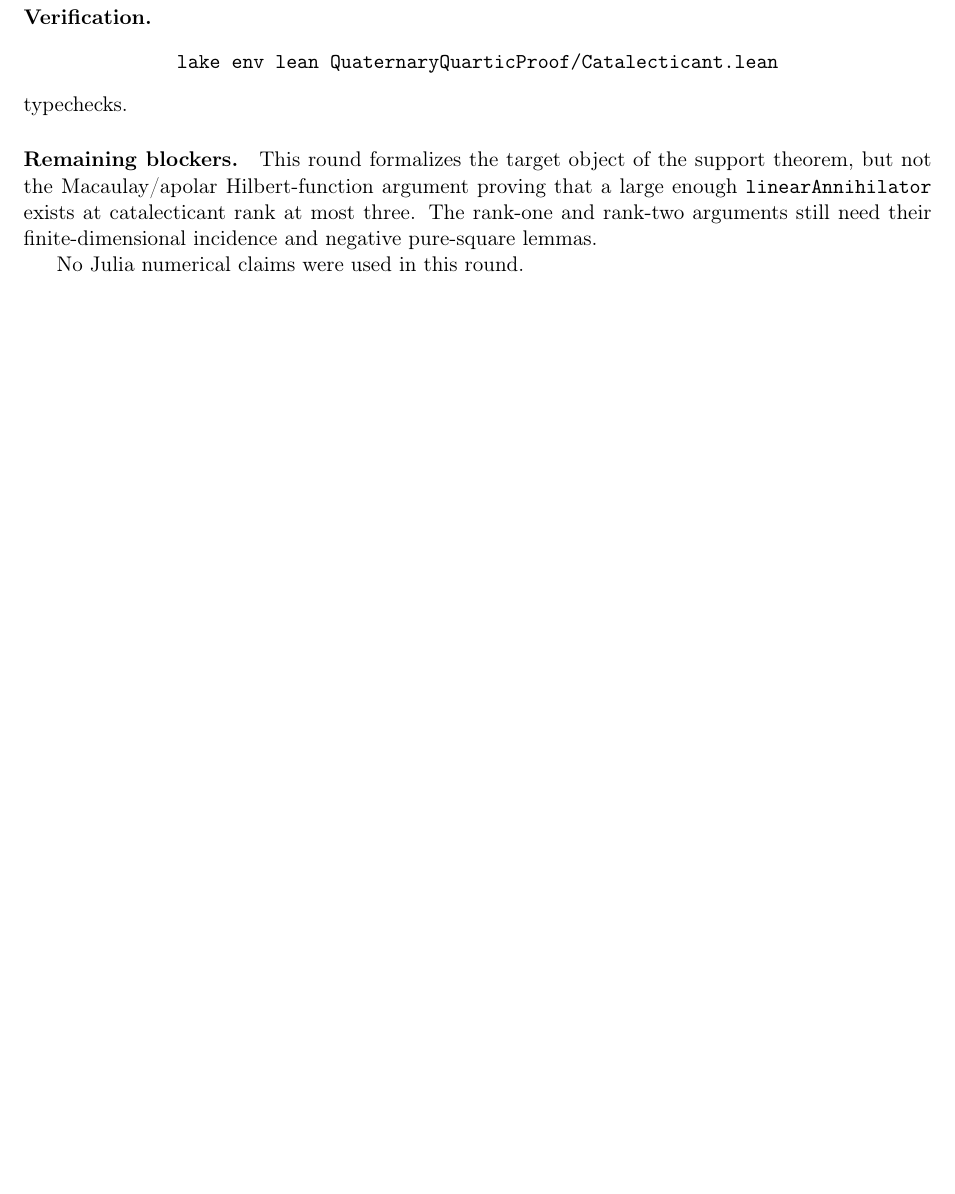
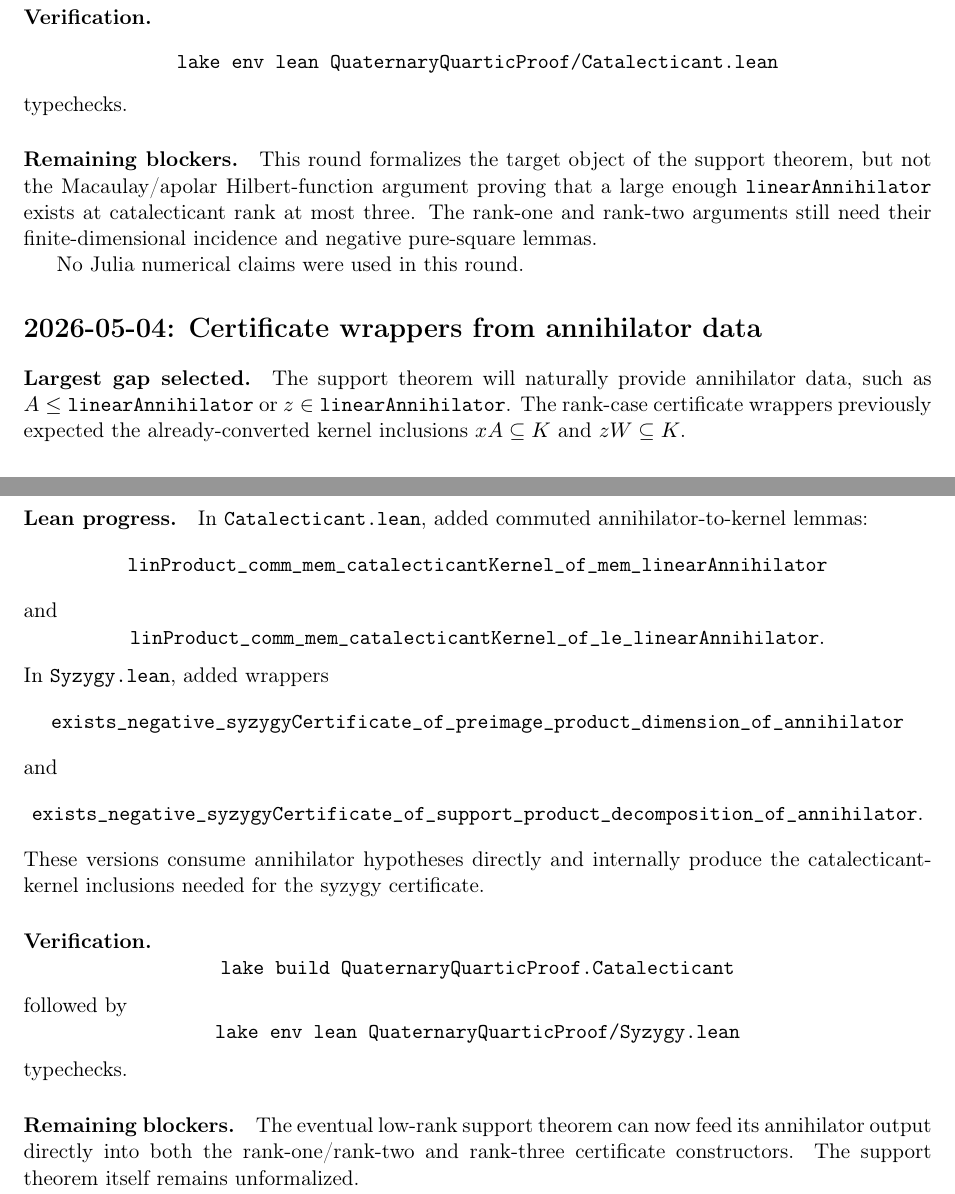
Before and after one commit to yuanchenyang/nonconvex_sos_landscape, a LaTeX document (writeup/quaternary_quartic/exploration_log.tex): part of page 24 of 28 before the commit and two parts of pages 24 and 25 of 29 after it, the two joined at a grey line, cut so that both start at the same text, the shorter picture padded with empty space. Compiled offline with pdfLaTeX.

Commit message:
Connect annihilator data to certificates

```diff
--- a/writeup/quaternary_quartic/exploration_log.tex
+++ b/writeup/quaternary_quartic/exploration_log.tex
@@ -1537,6 +1537,51 @@ incidence and negative pure-square lemmas.
 
 No Julia numerical claims were used in this round.
 
+\section*{2026-05-04: Certificate wrappers from annihilator data}
+
+\paragraph{Largest gap selected.}
+The support theorem will naturally provide annihilator data, such as
+\(A\le\texttt{linearAnnihilator}\) or \(z\in\texttt{linearAnnihilator}\).
+The rank-case certificate wrappers previously expected the already-converted
+kernel inclusions \(xA\subseteq K\) and \(zW\subseteq K\).
+
+\paragraph{Lean progress.}
+In \texttt{Catalecticant.lean}, added commuted annihilator-to-kernel lemmas:
+\[
+\texttt{linProduct\_comm\_mem\_catalecticantKernel\_of\_mem\_linearAnnihilator}
+\]
+and
+\[
+\texttt{linProduct\_comm\_mem\_catalecticantKernel\_of\_le\_linearAnnihilator}.
+\]
+In \texttt{Syzygy.lean}, added wrappers
+\[
+\texttt{exists\_negative\_syzygyCertificate\_of\_preimage\_product\_dimension\_of\_annihilator}
+\]
+and
+\[
+\texttt{exists\_negative\_syzygyCertificate\_of\_support\_product\_decomposition\_of\_annihilator}.
+\]
+These versions consume annihilator hypotheses directly and internally produce
+the catalecticant-kernel inclusions needed for the syzygy certificate.
+
+\paragraph{Verification.}
+\[
+\texttt{lake build QuaternaryQuarticProof.Catalecticant}
+\]
+followed by
+\[
+\texttt{lake env lean QuaternaryQuarticProof/Syzygy.lean}
+\]
+typechecks.
+
+\paragraph{Remaining blockers.}
+The eventual low-rank support theorem can now feed its annihilator output
+directly into both the rank-one/rank-two and rank-three certificate
+constructors.  The support theorem itself remains unformalized.
+
+No Julia numerical claims were used in this round.
+
 \section*{2026-05-04: Named rank-case certificate obligation}
 
 \paragraph{Largest gap selected.}
```
Also changed, not shown: 2 other files.
